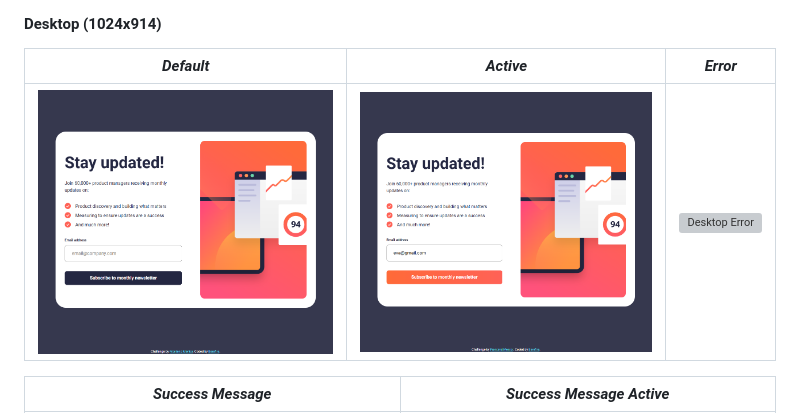
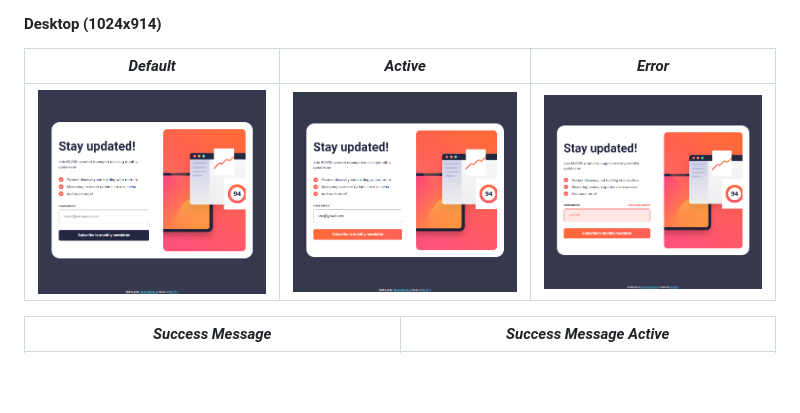
Before and after one commit to berefire/newsletter-sign-up-with-success-message, a Markdown page: README.md, the part around the change. Rendered like a GitHub page; blank space fills up the shorter version; grey boxes are pictures that could not be loaded.

Commit message:
fix: correct image path for desktop error screenshot in README

```diff
--- a/README.md
+++ b/README.md
@@ -83,7 +83,7 @@ Users should be able to:
 
 | _Default_ | _Active_ | _Error_ |
 | -------------------------- | ------------------------- | ------------------------ |
-| ![Desktop](./public/assets/screenshots/desktop.png) | ![Desktop Active](./public/assets/screenshots/desktop-active.png) | ![Desktop Error](/public/assets/screenshots/Desktop-error.png) |
+| ![Desktop](./public/assets/screenshots/desktop.png) | ![Desktop Active](./public/assets/screenshots/desktop-active.png) | ![Desktop Error](/public/assets/screenshots/desktop-error.png) |
 
 | _Success Message_ | _Success Message Active_ |
 | ------------------ | ------------------------ |
```
